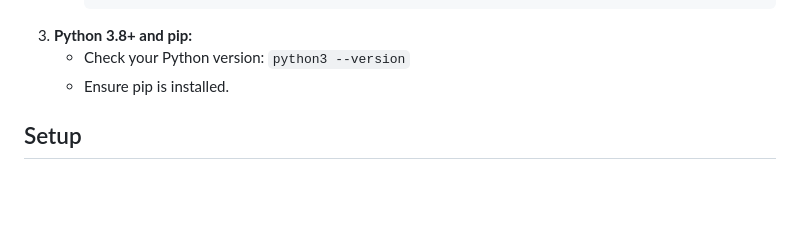
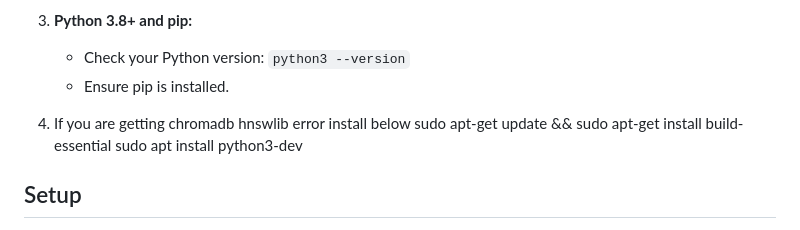
Before and after one commit to SourabhGothe/LLM-RAG-Local-Tool, a Markdown page: ollama_tool/README.md, the part around the change. Rendered like a GitHub page; blank space fills up the shorter version.

```diff
--- a/ollama_tool/README.md
+++ b/ollama_tool/README.md
@@ -38,6 +38,9 @@ This tool provides a web interface to interact with multiple Large Language Mode
     * Check your Python version: `python3 --version`
     * Ensure pip is installed.
 
+4.  If you are getting chromadb hnswlib error install below
+   sudo apt-get update && sudo apt-get install build-essential
+   sudo apt install python3-dev
 ## Setup
 
 1.  **Create Project Directory:**
```
